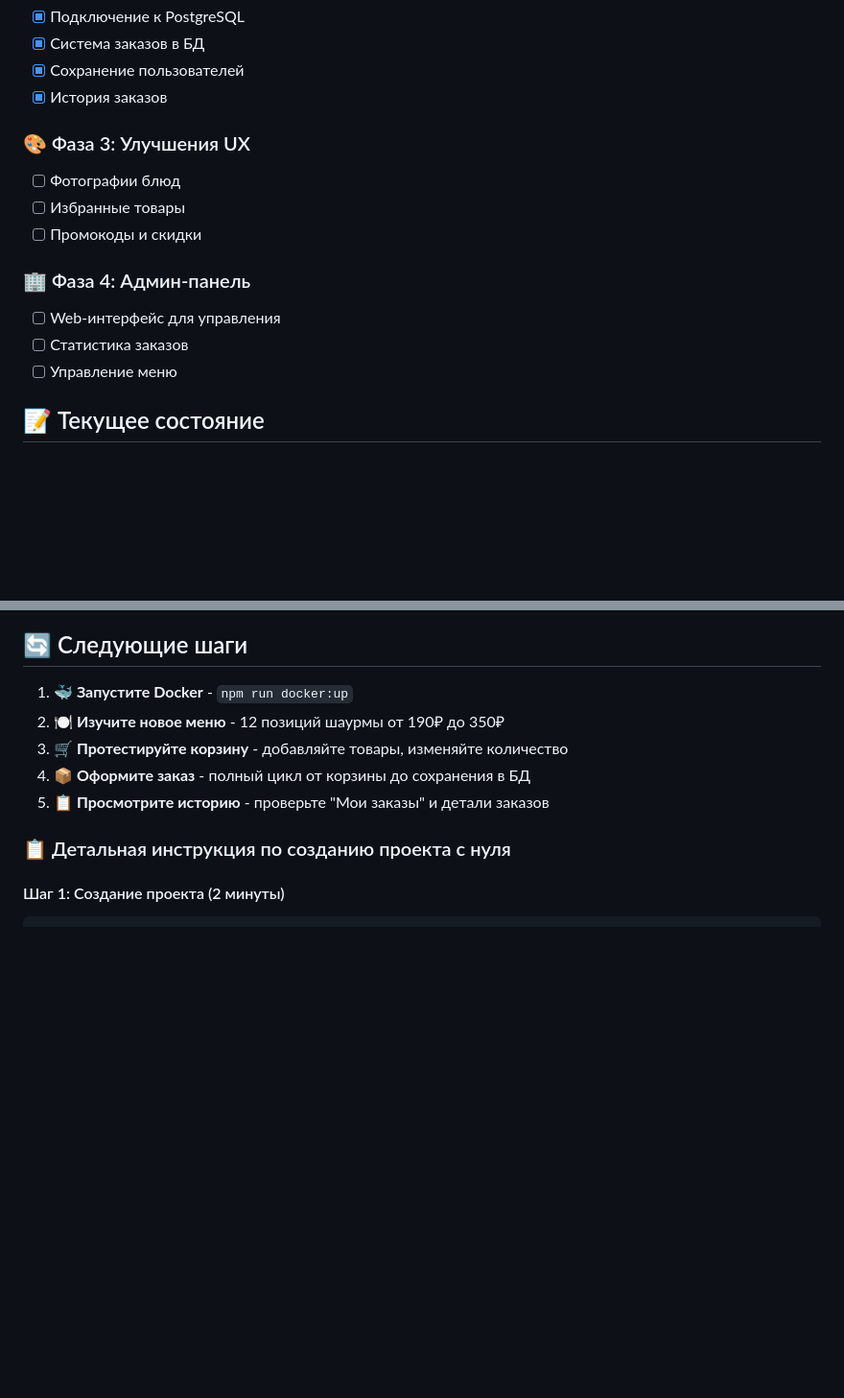
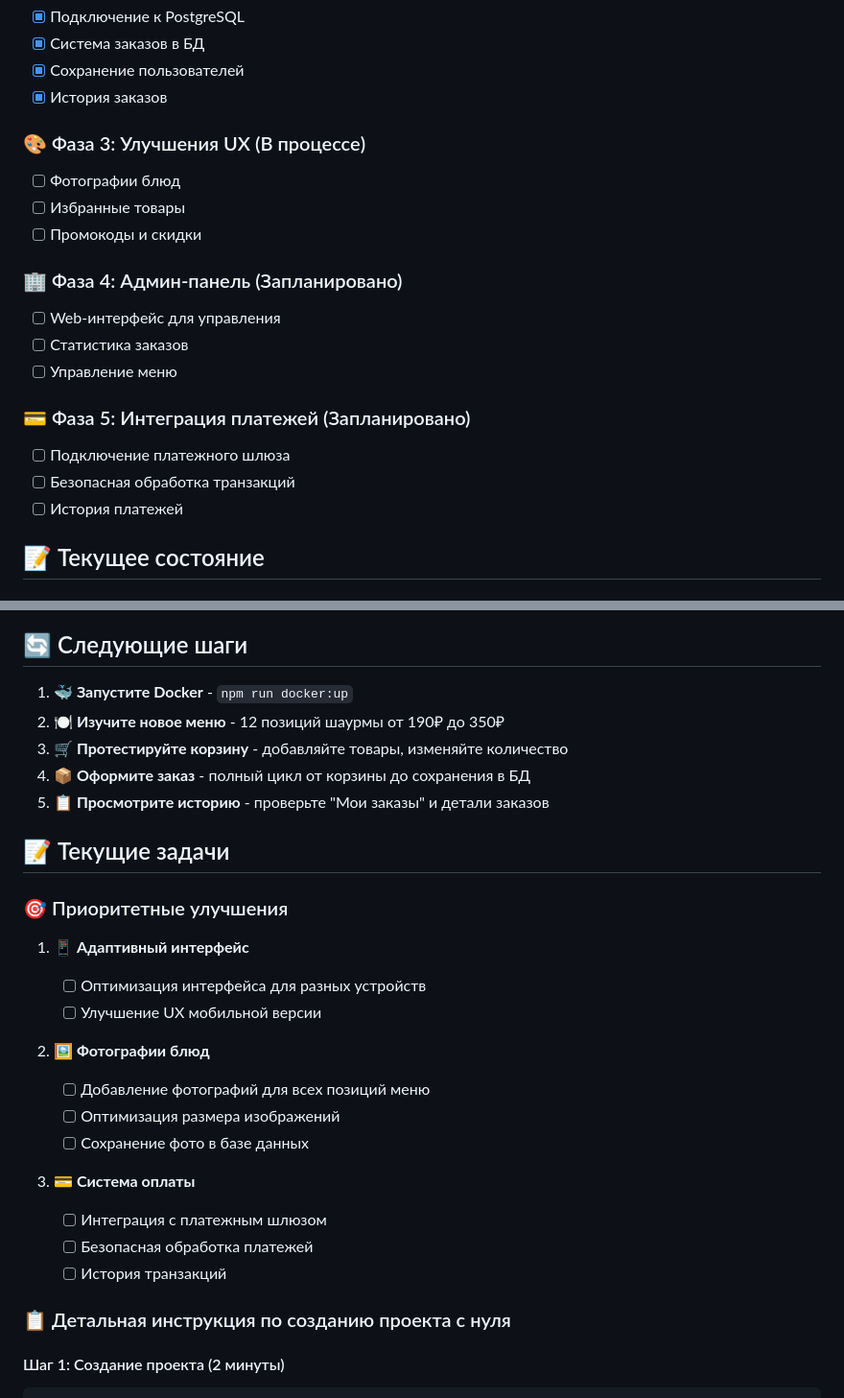
Before and after one commit to ivan-hilckov/shawarma-bot, a Markdown page: README.md, 2 parts joined by grey strips. Shown at 96% size. Rendered like a GitHub page; blank space fills up the shorter version.

```diff
--- a/README.md
+++ b/README.md
@@ -209,17 +209,23 @@ food/
 - [x] Сохранение пользователей
 - [x] История заказов
 
-### 🎨 Фаза 3: Улучшения UX
+### 🎨 Фаза 3: Улучшения UX (В процессе)
 
 - [ ] Фотографии блюд
 - [ ] Избранные товары
 - [ ] Промокоды и скидки
 
-### 🏢 Фаза 4: Админ-панель
+### 🏢 Фаза 4: Админ-панель (Запланировано)
 
 - [ ] Web-интерфейс для управления
 - [ ] Статистика заказов
 - [ ] Управление меню
+
+### 💳 Фаза 5: Интеграция платежей (Запланировано)
+
+- [ ] Подключение платежного шлюза
+- [ ] Безопасная обработка транзакций
+- [ ] История платежей
 
 ## 📝 Текущее состояние
 
@@ -357,6 +364,26 @@ food/
 3. **🛒 Протестируйте корзину** - добавляйте товары, изменяйте количество
 4. **📦 Оформите заказ** - полный цикл от корзины до сохранения в БД
 5. **📋 Просмотрите историю** - проверьте "Мои заказы" и детали заказов
+
+## 📝 Текущие задачи
+
+### 🎯 Приоритетные улучшения
+
+1. **📱 Адаптивный интерфейс**
+
+   - [ ] Оптимизация интерфейса для разных устройств
+   - [ ] Улучшение UX мобильной версии
+
+2. **🖼️ Фотографии блюд**
+
+   - [ ] Добавление фотографий для всех позиций меню
+   - [ ] Оптимизация размера изображений
+   - [ ] Сохранение фото в базе данных
+
+3. **💳 Система оплаты**
+   - [ ] Интеграция с платежным шлюзом
+   - [ ] Безопасная обработка платежей
+   - [ ] История транзакций
 
 ### 📋 Детальная инструкция по созданию проекта с нуля
 
```
Also changed, not shown: other parts of README.md (+41 -40 lines).
